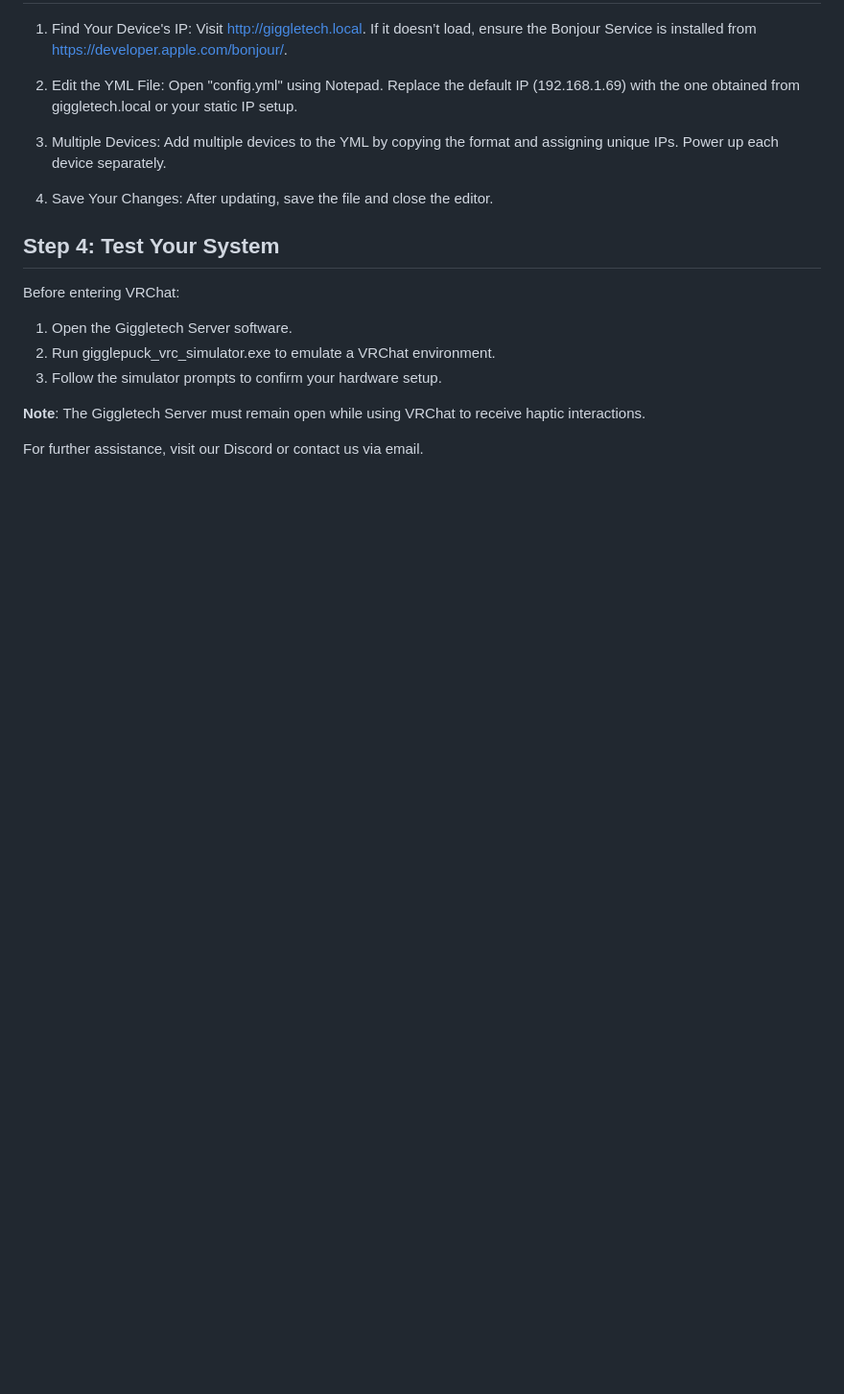
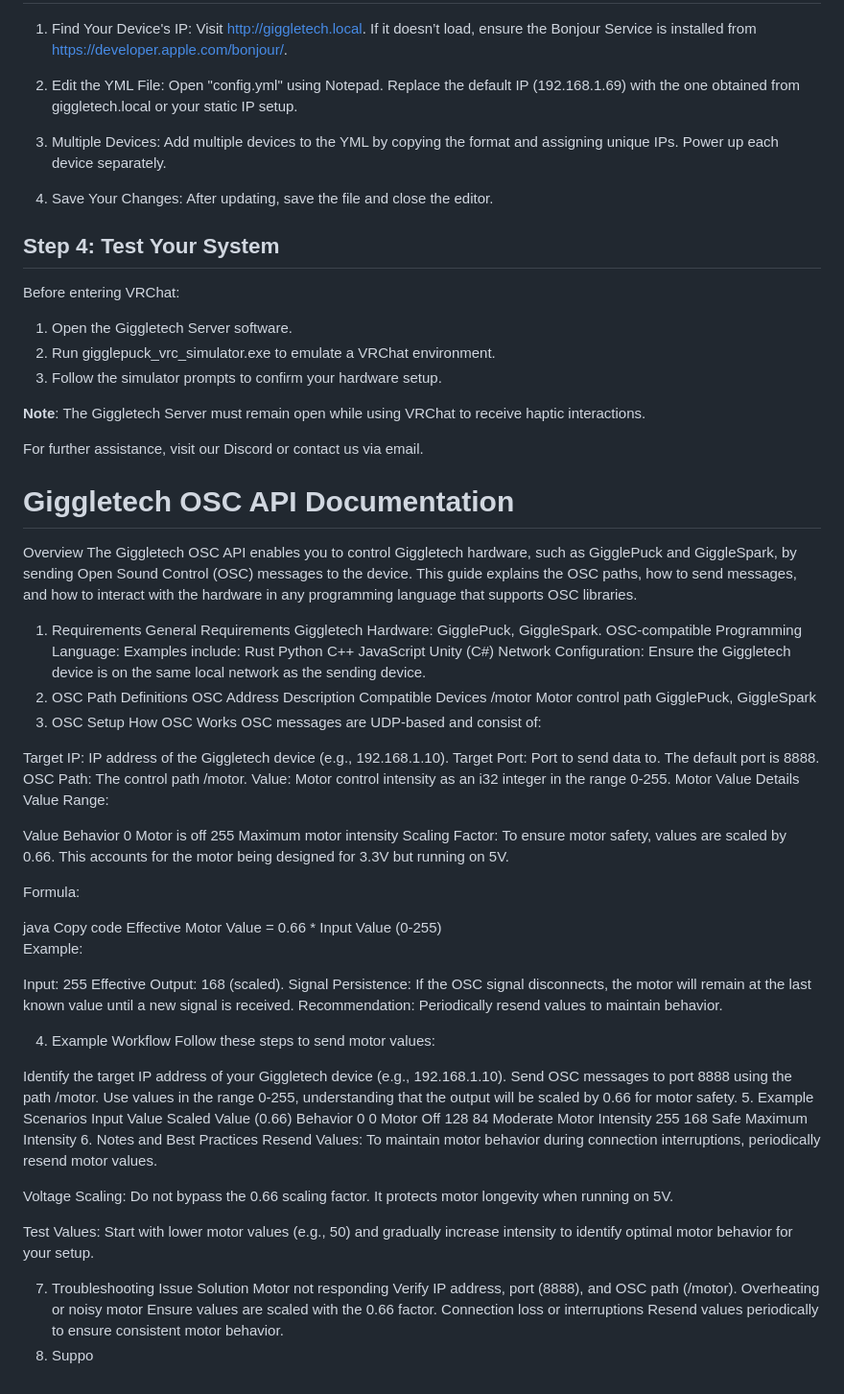
Before and after one commit to giggletech/GiggleTech_OSC_Router, a Markdown page: README.md, the part around the change. Shown at 96% size. Drawn GitHub-style; blank space fills up the shorter version.

Commit message:
API update

```diff
--- a/README.md
+++ b/README.md
@@ -84,3 +84,82 @@ Before entering VRChat:
 **Note**: The Giggletech Server must remain open while using VRChat to receive haptic interactions.
 
 For further assistance, visit our Discord or contact us via email.
+
+
+Giggletech OSC API Documentation
+===================================
+Overview
+The Giggletech OSC API enables you to control Giggletech hardware, such as GigglePuck and GiggleSpark, by sending Open Sound Control (OSC) messages to the device. This guide explains the OSC paths, how to send messages, and how to interact with the hardware in any programming language that supports OSC libraries.
+
+1. Requirements
+General Requirements
+Giggletech Hardware: GigglePuck, GiggleSpark.
+OSC-compatible Programming Language:
+Examples include:
+Rust
+Python
+C++
+JavaScript
+Unity (C#)
+Network Configuration:
+Ensure the Giggletech device is on the same local network as the sending device.
+2. OSC Path Definitions
+OSC Address	Description	Compatible Devices
+/motor	Motor control path	GigglePuck, GiggleSpark
+3. OSC Setup
+How OSC Works
+OSC messages are UDP-based and consist of:
+
+Target IP: IP address of the Giggletech device (e.g., 192.168.1.10).
+Target Port: Port to send data to. The default port is 8888.
+OSC Path: The control path /motor.
+Value: Motor control intensity as an i32 integer in the range 0-255.
+Motor Value Details
+Value Range:
+
+Value	Behavior
+0	Motor is off
+255	Maximum motor intensity
+Scaling Factor:
+To ensure motor safety, values are scaled by 0.66. This accounts for the motor being designed for 3.3V but running on 5V.
+
+Formula:
+
+java
+Copy code
+Effective Motor Value = 0.66 * Input Value (0-255)
+Example:
+
+Input: 255
+Effective Output: 168 (scaled).
+Signal Persistence:
+If the OSC signal disconnects, the motor will remain at the last known value until a new signal is received.
+Recommendation: Periodically resend values to maintain behavior.
+
+4. Example Workflow
+Follow these steps to send motor values:
+
+Identify the target IP address of your Giggletech device (e.g., 192.168.1.10).
+Send OSC messages to port 8888 using the path /motor.
+Use values in the range 0-255, understanding that the output will be scaled by 0.66 for motor safety.
+5. Example Scenarios
+Input Value	Scaled Value (0.66)	Behavior
+0	0	Motor Off
+128	84	Moderate Motor Intensity
+255	168	Safe Maximum Intensity
+6. Notes and Best Practices
+Resend Values:
+To maintain motor behavior during connection interruptions, periodically resend motor values.
+
+Voltage Scaling:
+Do not bypass the 0.66 scaling factor. It protects motor longevity when running on 5V.
+
+Test Values:
+Start with lower motor values (e.g., 50) and gradually increase intensity to identify optimal motor behavior for your setup.
+
+7. Troubleshooting
+Issue	Solution
+Motor not responding	Verify IP address, port (8888), and OSC path (/motor).
+Overheating or noisy motor	Ensure values are scaled with the 0.66 factor.
+Connection loss or interruptions	Resend values periodically to ensure consistent motor behavior.
+8. Suppo
```
